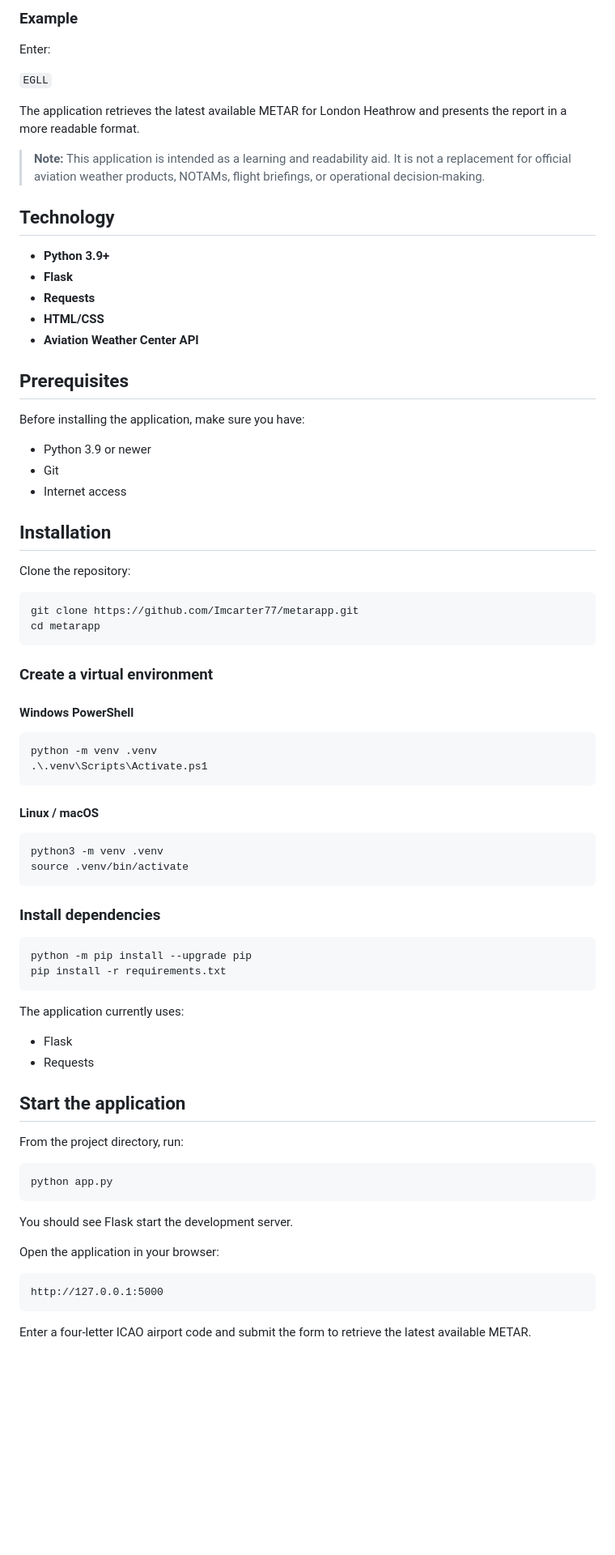
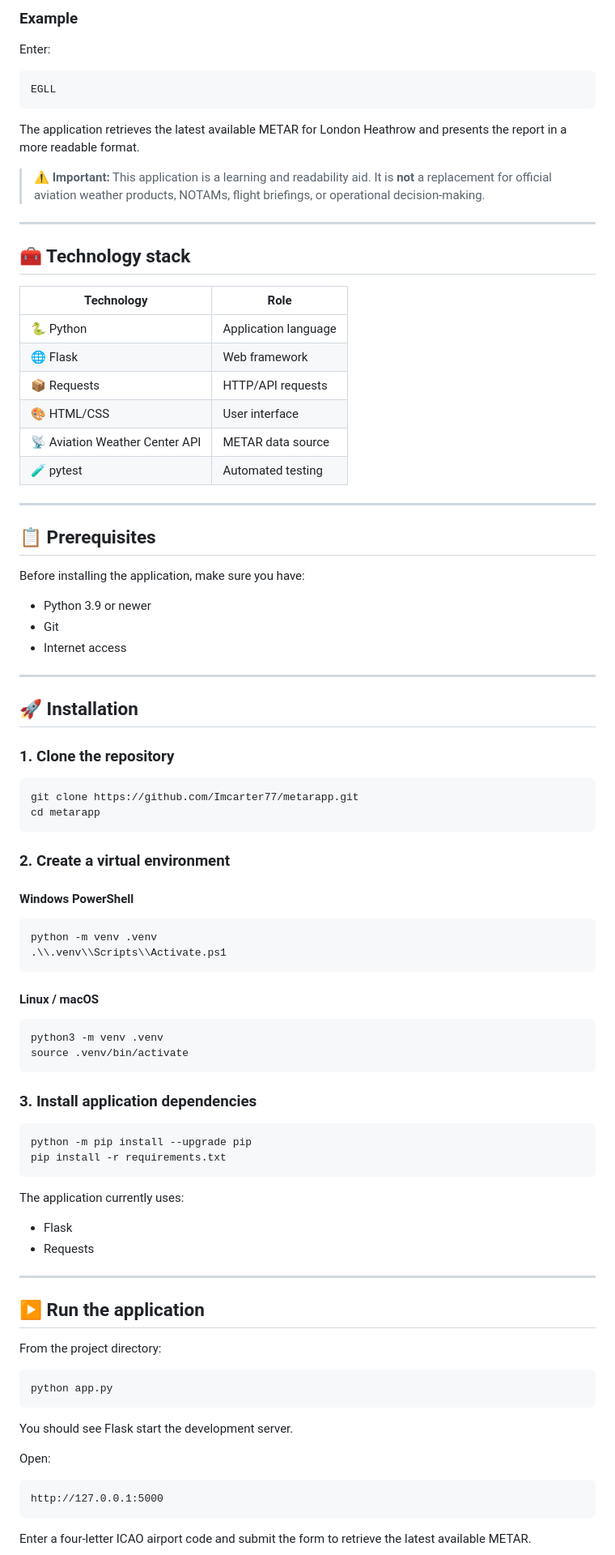
Before and after one commit to Imcarter77/metarapp, a Markdown page: README.md, the part around one of its changes. Shown at 81% size. Drawn GitHub-style; blank space fills up the shorter version.

````diff
--- a/README.md
+++ b/README.md
@@ -28,21 +55,30 @@ The application:
 
 Enter:
 
-`EGLL`
+```text
+EGLL
+```
 
 The application retrieves the latest available METAR for London Heathrow and presents the report in a more readable format.
 
-> **Note:** This application is intended as a learning and readability aid. It is not a replacement for official aviation weather products, NOTAMs, flight briefings, or operational decision-making.
+> ⚠️ **Important:** This application is a learning and readability aid. It is **not** a replacement for official aviation weather products, NOTAMs, flight briefings, or operational decision-making.
 
-## Technology
+---
 
-- **Python 3.9+**
-- **Flask**
-- **Requests**
-- **HTML/CSS**
-- **Aviation Weather Center API**
+## 🧰 Technology stack
 
-## Prerequisites
+| Technology | Role |
+|---|---|
+| 🐍 Python | Application language |
+| 🌐 Flask | Web framework |
+| 📦 Requests | HTTP/API requests |
+| 🎨 HTML/CSS | User interface |
+| 📡 Aviation Weather Center API | METAR data source |
+| 🧪 pytest | Automated testing |
+
+---
+
+## 📋 Prerequisites
 
 Before installing the application, make sure you have:
 
@@ -50,22 +86,24 @@ Before installing the application, make sure you have:
 - Git
 - Internet access
 
-## Installation
+---
 
-Clone the repository:
+## 🚀 Installation
+
+### 1. Clone the repository
 
 ```bash
 git clone https://github.com/Imcarter77/metarapp.git
 cd metarapp
 ```
 
-### Create a virtual environment
+### 2. Create a virtual environment
 
 #### Windows PowerShell
 
 ```powershell
 python -m venv .venv
-.\.venv\Scripts\Activate.ps1
+.\\.venv\\Scripts\\Activate.ps1
 ```
 
 #### Linux / macOS
@@ -75,7 +113,7 @@ python3 -m venv .venv
 source .venv/bin/activate
 ```
 
-### Install dependencies
+### 3. Install application dependencies
 
 ```bash
 python -m pip install --upgrade pip
@@ -87,9 +125,11 @@ The application currently uses:
 - Flask
 - Requests
 
-## Start the application
+---
 
-From the project directory, run:
+## ▶️ Run the application
+
+From the project directory:
 
 ```bash
 python app.py
@@ -97,7 +137,7 @@ python app.py
 
 You should see Flask start the development server.
 
-Open the application in your browser:
+Open:
 
 ```text
 http://127.0.0.1:5000
````
Also changed, not shown: other parts of README.md (+222 -36 lines).
